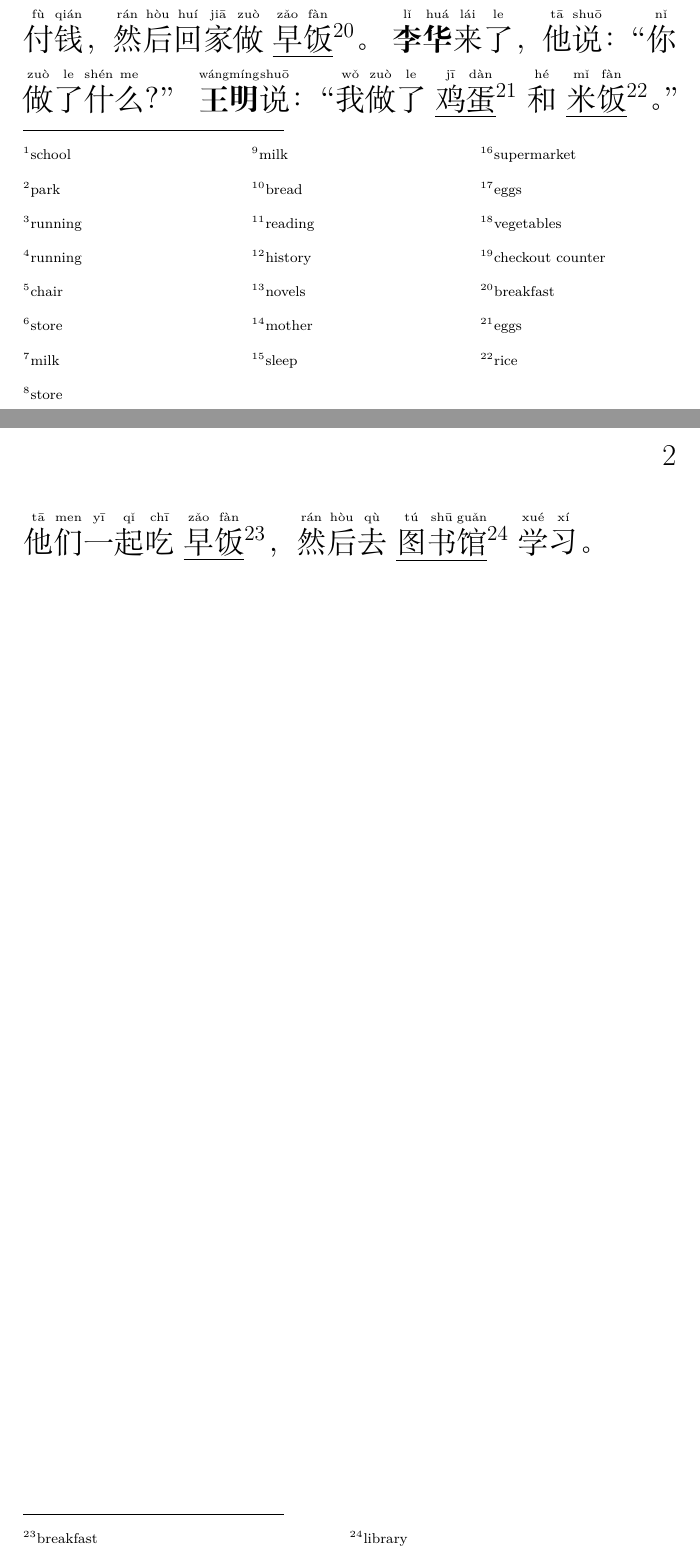
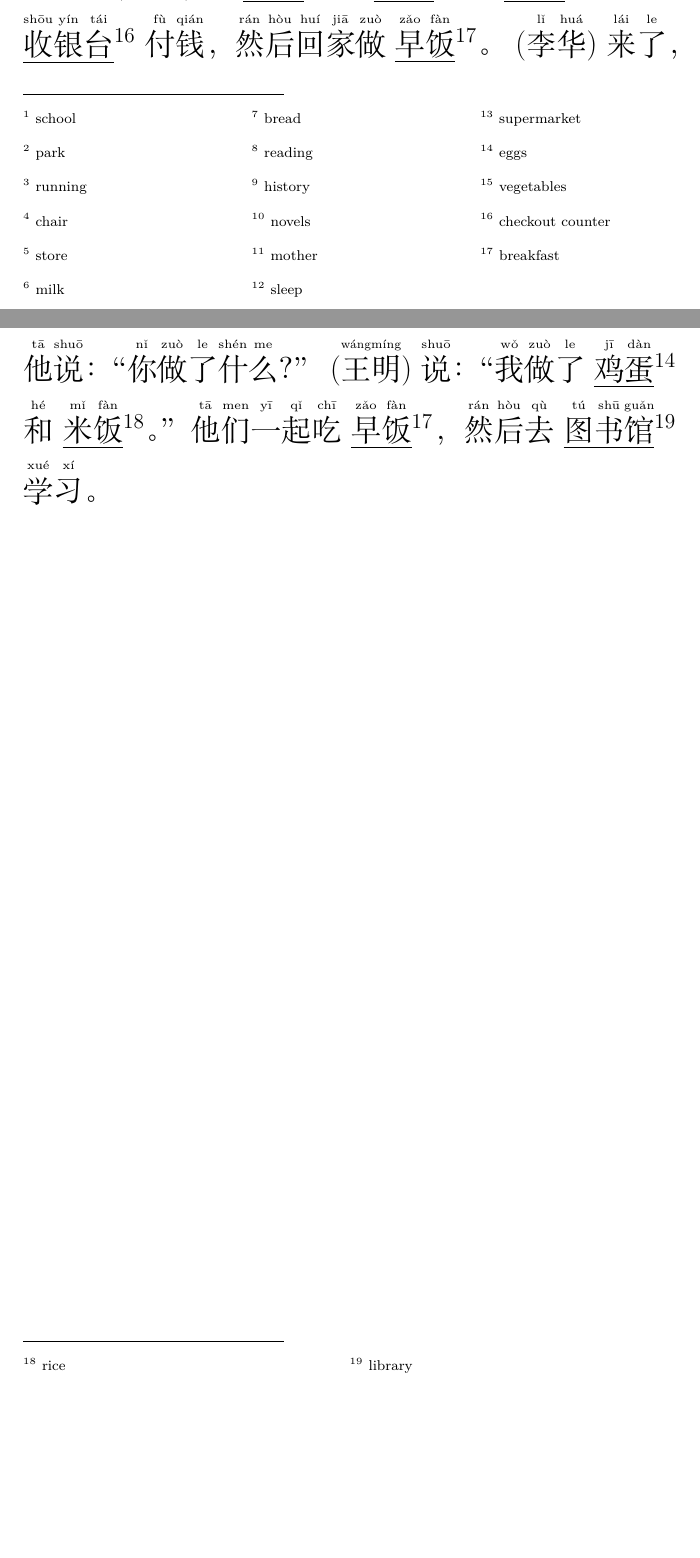
Before and after one commit to joey-kilgore/chinese-graded-readers, a LaTeX document (debug_story.tex): two parts of pages 1 and 2 of 2, joined at a grey line, cut at the place of the change, the shorter picture padded with empty space. Compiled offline with XeLaTeX.

Commit message:
feat: add updated tex and csv
updated given the anki addition and the single footnotes per vocab word

```diff
--- a/debug_story.tex
+++ b/debug_story.tex
@@ -17,27 +15,26 @@
 
 \section*{Generated Graded Reader}
 
-
-\xpinyin*{\textbf{王明} 和 \textbf{李华} 是好朋友。}
-\xpinyin*{\textbf{王明} 住在 \underword{学校}{school} 旁边。}
-\xpinyin*{今天是星期六，他们去 \underword{公园}{park} 玩。}
-\xpinyin*{\textbf{李华} 喜欢 \underword{跑步}{running}，但是 \textbf{王明} 觉得 \underword{跑步}{running} 很累。}
-\xpinyin*{他们坐在 \underword{椅子}{chair} 上休息。}
-\xpinyin*{\textbf{王明} 说：“我们去 \underword{商店}{store} 吃点东西吧！”}
-\xpinyin*{\textbf{李华} 说：“好啊，我想喝 \underword{牛奶}{milk}。”}
-\xpinyin*{他们去 \underword{商店}{store} 买了 \underword{牛奶}{milk} 和 \underword{面包}{bread}。}
+\xpinyin*{(王明) 和 (李华) 是好朋友。}
+\xpinyin*{(王明) 住在 \underline{学校}\footnote{\label{1} school} 旁边。}
+\xpinyin*{今天是星期六，他们去 \underline{公园}\footnote{\label{2} park} 玩。}
+\xpinyin*{(李华) 喜欢 \underline{跑步}\footnote{\label{3} running}，但是 (王明) 觉得 \underline{跑步}\footnotemark[3] 很累。}
+\xpinyin*{他们坐在 \underline{椅子}\footnote{\label{4} chair} 上休息。}
+\xpinyin*{(王明) 说：“我们去 \underline{商店}\footnote{\label{5} store} 吃点东西吧！”}
+\xpinyin*{(李华) 说：“好啊，我想喝 \underline{牛奶}\footnote{\label{6} milk}。”}
+\xpinyin*{他们去 \underline{商店}\footnotemark[5] 买了 \underline{牛奶}\footnotemark[6] 和 \underline{面包}\footnote{\label{7} bread}。}
 \xpinyin*{吃完后，他们一起回家了。}
 
 
-\xpinyin*{ 晚上，\textbf{王明} 在家 \underword{看书}{reading}。}
-\xpinyin*{他喜欢 \underword{历史}{history} 书，也喜欢 \underword{小说}{novels}。}
-\xpinyin*{\textbf{王明} 的 \underword{妈妈}{mother} 说：“别看太久，早点 \underword{睡觉}{sleep}。”}
-\xpinyin*{\textbf{王明} 说：“好的，妈妈！”}
-\xpinyin*{第二天早上，\textbf{王明} 去 \underword{超市}{supermarket} 买 \underword{鸡蛋}{eggs} 和 \underword{蔬菜}{vegetables}。}
-\xpinyin*{他在 \underword{收银台}{checkout counter} 付钱，然后回家做 \underword{早饭}{breakfast}。}
-\xpinyin*{\textbf{李华} 来了，他说：“你做了什么？”}
-\xpinyin*{\textbf{王明} 说：“我做了 \underword{鸡蛋}{eggs} 和 \underword{米饭}{rice}。”}
-\xpinyin*{他们一起吃 \underword{早饭}{breakfast}，然后去 \underword{图书馆}{library} 学习。}
+\xpinyin*{ 晚上，(王明) 在家 \underline{看书}\footnote{\label{8} reading}。}
+\xpinyin*{他喜欢 \underline{历史}\footnote{\label{9} history} 书，也喜欢 \underline{小说}\footnote{\label{10} novels}。}
+\xpinyin*{(王明) 的 \underline{妈妈}\footnote{\label{11} mother} 说：“别看太久，早点 \underline{睡觉}\footnote{\label{12} sleep}。”}
+\xpinyin*{(王明) 说：“好的，妈妈！”}
+\xpinyin*{第二天早上，(王明) 去 \underline{超市}\footnote{\label{13} supermarket} 买 \underline{鸡蛋}\footnote{\label{14} eggs} 和 \underline{蔬菜}\footnote{\label{15} vegetables}。}
+\xpinyin*{他在 \underline{收银台}\footnote{\label{16} checkout counter} 付钱，然后回家做 \underline{早饭}\footnote{\label{17} breakfast}。}
+\xpinyin*{(李华) 来了，他说：“你做了什么？”}
+\xpinyin*{(王明) 说：“我做了 \underline{鸡蛋}\footnotemark[14] 和 \underline{米饭}\footnote{\label{18} rice}。”}
+\xpinyin*{他们一起吃 \underline{早饭}\footnotemark[17]，然后去 \underline{图书馆}\footnote{\label{19} library} 学习。}
 
 
 
```
Also changed, not shown: debug_story_anki.csv (added, +25 -0 lines), debug_story.tex (2 more changed lines).
